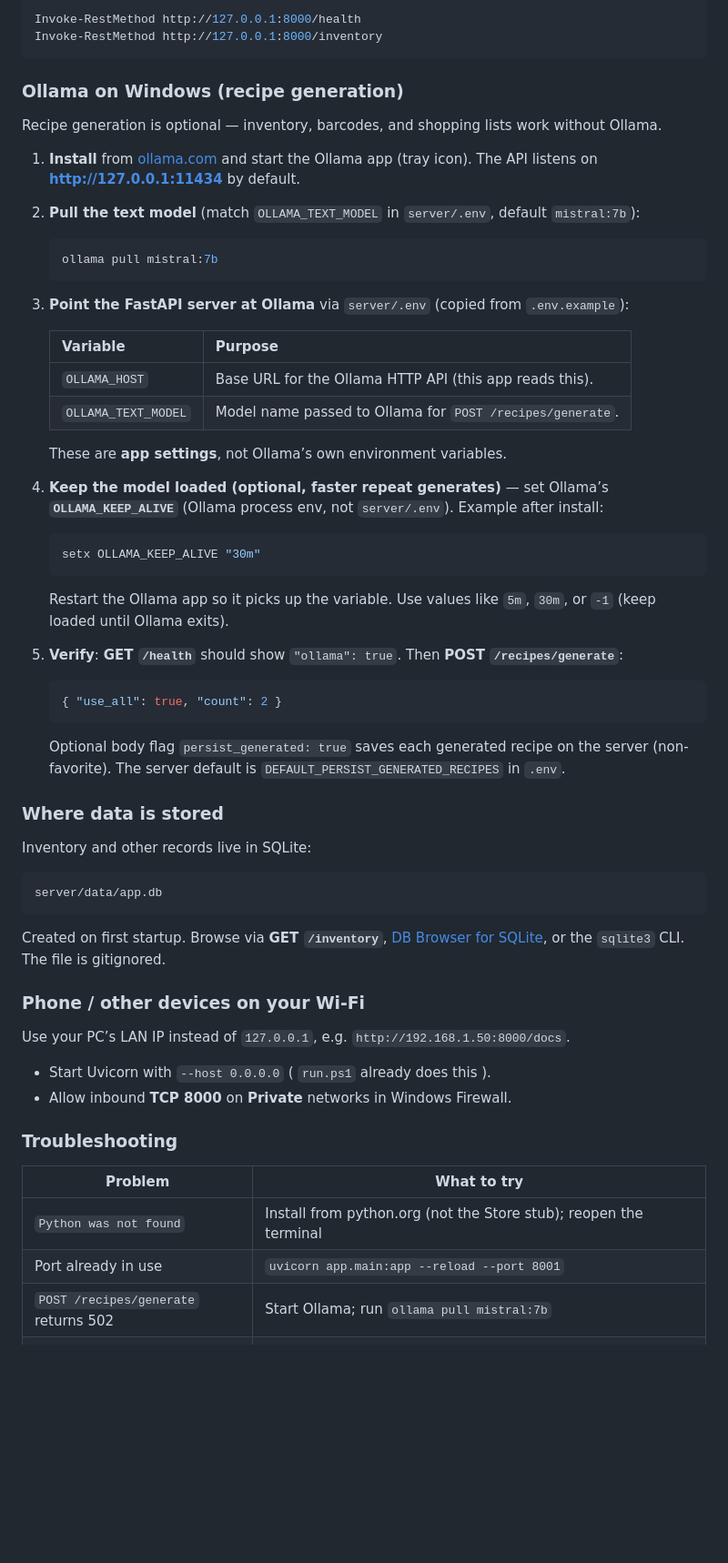
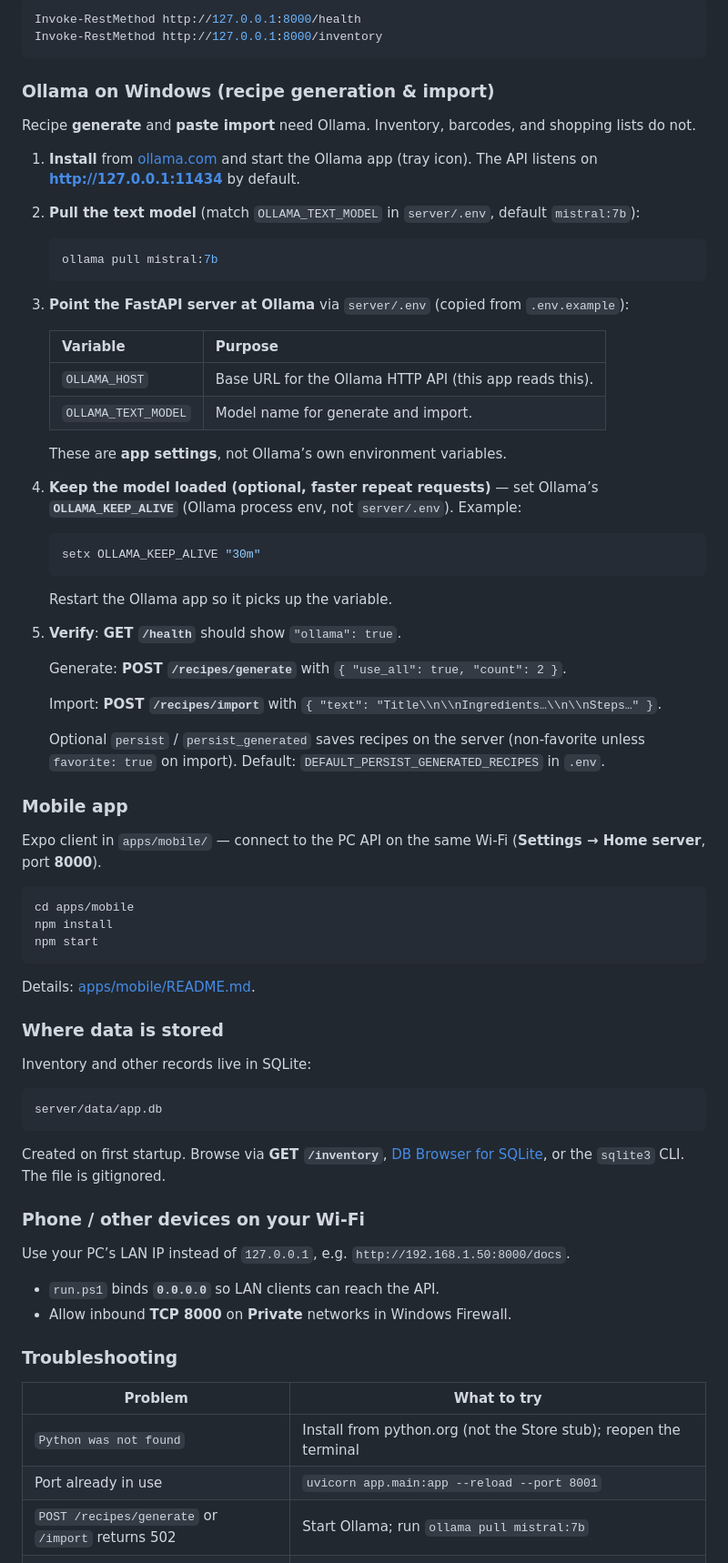
Before and after one commit to sblahut/AI-Recipe-App, a Markdown page: README.md, the part around one of its changes. Shown at 91% size. GitHub-like rendering; blank space fills up the shorter version.

````diff
--- a/README.md
+++ b/README.md
@@ -122,9 +124,9 @@ Invoke-RestMethod http://127.0.0.1:8000/health
 Invoke-RestMethod http://127.0.0.1:8000/inventory
 ```
 
-### Ollama on Windows (recipe generation)
+### Ollama on Windows (recipe generation & import)
 
-Recipe generation is optional — inventory, barcodes, and shopping lists work without Ollama.
+Recipe **generate** and **paste import** need Ollama. Inventory, barcodes, and shopping lists do not.
 
 1. **Install** from [ollama.com](https://ollama.com) and start the Ollama app (tray icon). The API listens on **http://127.0.0.1:11434** by default.
 2. **Pull the text model** (match `OLLAMA_TEXT_MODEL` in `server/.env`, default `mistral:7b`):
@@ -138,25 +140,37 @@ Recipe generation is optional — inventory, barcodes, and shopping lists work w
    | Variable | Purpose |
    |----------|---------|
    | `OLLAMA_HOST` | Base URL for the Ollama HTTP API (this app reads this). |
-   | `OLLAMA_TEXT_MODEL` | Model name passed to Ollama for `POST /recipes/generate`. |
+   | `OLLAMA_TEXT_MODEL` | Model name for generate and import. |
 
    These are **app settings**, not Ollama’s own environment variables.
 
-4. **Keep the model loaded (optional, faster repeat generates)** — set Ollama’s **`OLLAMA_KEEP_ALIVE`** (Ollama process env, not `server/.env`). Example after install:
+4. **Keep the model loaded (optional, faster repeat requests)** — set Ollama’s **`OLLAMA_KEEP_ALIVE`** (Ollama process env, not `server/.env`). Example:
 
    ```powershell
    setx OLLAMA_KEEP_ALIVE "30m"
    ```
 
-   Restart the Ollama app so it picks up the variable. Use values like `5m`, `30m`, or `-1` (keep loaded until Ollama exits).
+   Restart the Ollama app so it picks up the variable.
 
-5. **Verify**: **GET `/health`** should show `"ollama": true`. Then **POST `/recipes/generate`**:
+5. **Verify**: **GET `/health`** should show `"ollama": true`.
 
-   ```json
-   { "use_all": true, "count": 2 }
-   ```
+   Generate: **POST `/recipes/generate`** with `{ "use_all": true, "count": 2 }`.
 
-   Optional body flag `persist_generated: true` saves each generated recipe on the server (non-favorite). The server default is `DEFAULT_PERSIST_GENERATED_RECIPES` in `.env`.
+   Import: **POST `/recipes/import`** with `{ "text": "Title\\n\\nIngredients…\\n\\nSteps…" }`.
+
+   Optional `persist` / `persist_generated` saves recipes on the server (non-favorite unless `favorite: true` on import). Default: `DEFAULT_PERSIST_GENERATED_RECIPES` in `.env`.
+
+### Mobile app
+
+Expo client in `apps/mobile/` — connect to the PC API on the same Wi‑Fi (**Settings → Home server**, port **8000**).
+
+```powershell
+cd apps/mobile
+npm install
+npm start
+```
+
+Details: [apps/mobile/README.md](apps/mobile/README.md).
 
 ### Where data is stored
 
@@ -172,7 +186,7 @@ Created on first startup. Browse via **GET `/inventory`**, [DB Browser for SQLit
 
 Use your PC’s LAN IP instead of `127.0.0.1`, e.g. `http://192.168.1.50:8000/docs`.
 
-- Start Uvicorn with `--host 0.0.0.0` ( `run.ps1` already does this ).
+- `run.ps1` binds **`0.0.0.0`** so LAN clients can reach the API.
 - Allow inbound **TCP 8000** on **Private** networks in Windows Firewall.
 
 ### Troubleshooting
@@ -181,7 +195,7 @@ Use your PC’s LAN IP instead of `127.0.0.1`, e.g. `http://192.168.1.50:8000/do
 |---------|----------------|
 | `Python was not found` | Install from python.org (not the Store stub); reopen the terminal |
 | Port already in use | `uvicorn app.main:app --reload --port 8001` |
-| `POST /recipes/generate` returns 502 | Start Ollama; run `ollama pull mistral:7b` |
+| `POST /recipes/generate` or `/import` returns 502 | Start Ollama; run `ollama pull mistral:7b` |
 | Validation error on `unit` | Use **GET `/meta/quantity-units`** — e.g. `volume` + `l`, not `each` |
 | `git push` hangs | Wait for Git Credential Manager / browser login; first HTTPS push can take 1–2 minutes |
 
````
Also changed, not shown: other parts of README.md (+31 -40 lines), apps/mobile/README.md (+4 -4 lines).
